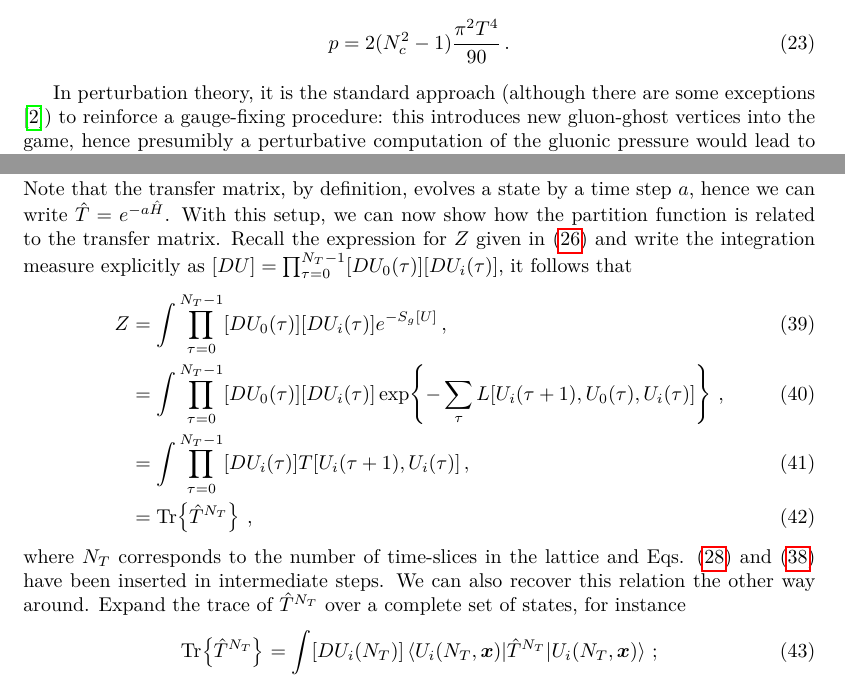
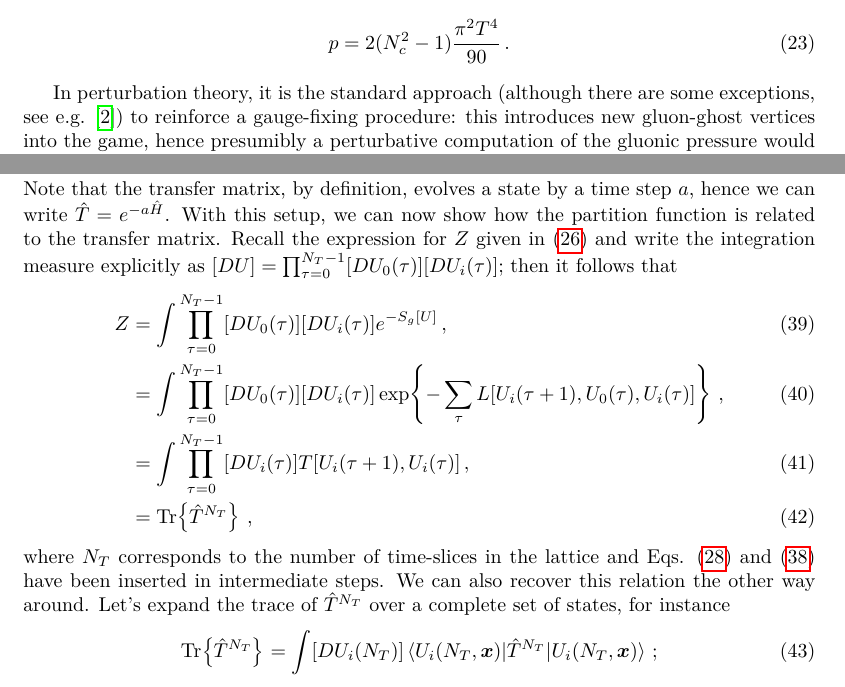
Before and after one commit to GMorandi98/Advanced_theoretical_Physics_Exam, a LaTeX document (main.tex): two parts of pages 5 and 7 of 8, joined at a grey line, cut so that both start at the same text. Compiled offline with pdfLaTeX.

Commit message:
Final refinements

```diff
--- a/main.tex
+++ b/main.tex
@@ -216,7 +216,7 @@ yields to the well known result for the pressure of a free gluons gas:
     p = 2(N_c^2 - 1) \frac{\pi^2 T^4}{90} \, .
 \end{equation}
 
-In perturbation theory, it is the standard approach (although there are some exceptions \cite{Parisi:1980ys}) to reinforce a gauge-fixing procedure: this introduces new gluon-ghost vertices
+In perturbation theory, it is the standard approach (although there are some exceptions, see e.g. \cite{Parisi:1980ys}) to reinforce a gauge-fixing procedure: this introduces new gluon-ghost vertices
 into the game, hence presumibly a perturbative computation of the gluonic pressure would lead to the correct result we just showed.
 
 
@@ -329,7 +329,7 @@ and the matrix elements of $\hat{T}$ between two neighbouring time-slices $\tau$
 \end{equation}
 Note that the transfer matrix, by definition, evolves a state by a time step $a$, hence we can write $\hat{T} = e^{-a \hat{H}}$.
 With this setup, we can now show how the partition function is related to the transfer matrix. Recall the expression for $Z$ given in
-\eqref{eq: Z Wilson} and write the integration measure explicitly as $[D U] = \prod_{\tau=0}^{N_T-1} [D U_0(\tau)] [D U_i(\tau)]$, it follows that
+\eqref{eq: Z Wilson} and write the integration measure explicitly as $[D U] = \prod_{\tau=0}^{N_T-1} [D U_0(\tau)] [D U_i(\tau)]$; then it follows that
 \begin{align}
     Z &= \int \prod_{\tau=0}^{N_T-1} [D U_0(\tau)] [D U_i(\tau)] e^{-S_g[U]} \, , \\
     &= \int \prod_{\tau=0}^{N_T-1} [D U_0(\tau)] [D U_i(\tau)] \exp \! \left\{ - \sum_\tau L[U_i(\tau+1), U_0(\tau), U_i(\tau)] \right\} \, , \\
@@ -337,7 +337,7 @@ With this setup, we can now show how the partition function is related to the tr
     &= \Tr \! \left\{ \hat{T}^{N_T} \right\} \, ,
 \end{align}
 where $N_T$ corresponds to the number of time-slices in the lattice and Eqs. \eqref{eq: action time-slices} and \eqref{eq: T mel} have been inserted in intermediate steps.
-We can also recover this relation the other way around. Expand the trace of $\hat{T}^{N_T}$ over a complete set of states, for instance
+We can also recover this relation the other way around. Let's expand the trace of $\hat{T}^{N_T}$ over a complete set of states, for instance
 \begin{equation}
     \Tr \! \left\{ \hat{T}^{N_T} \right\} = \int [DU_i(N_T)] \mel{U_i(N_T, \vb*{x})}{\hat{T}^{N_T}}{U_i(N_T, \vb*{x})} \, ;
 \end{equation}
```
Also changed, not shown: main.pdf, main.tex (4 more changed lines).
